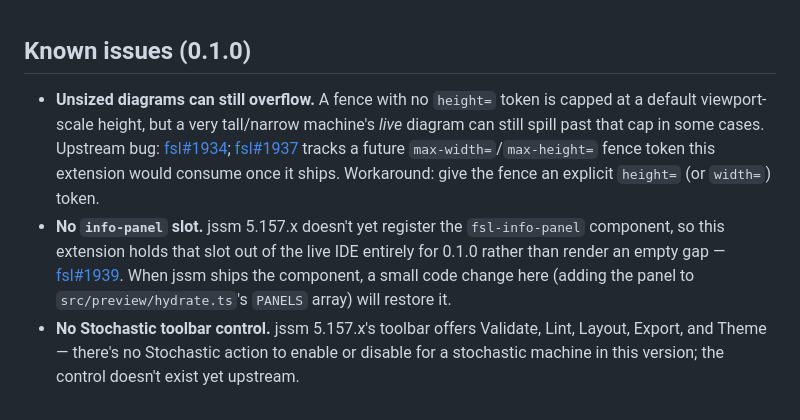
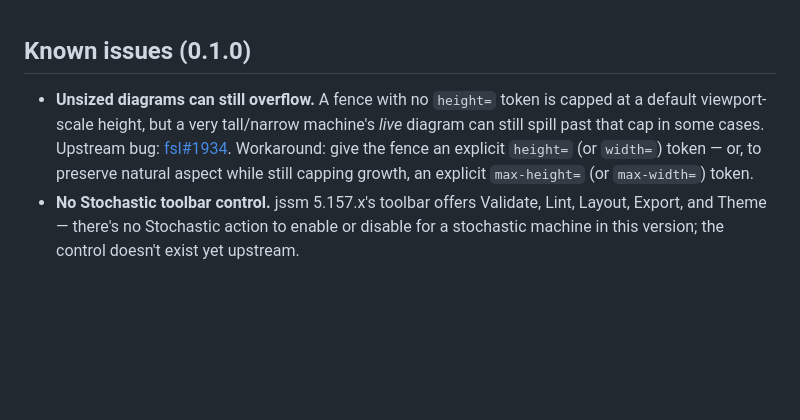
Before and after one commit to StoneCypher/vscode-fsl, a Markdown page: README.md, the part around one of its changes. Drawn GitHub-style; blank space fills up the shorter version.

```diff
--- a/README.md
+++ b/README.md
@@ -135,8 +137,7 @@ The very first frame you see is different: it's rendered host-side (outside any
 
 ## Known issues (0.1.0)
 
-- **Unsized diagrams can still overflow.** A fence with no `height=` token is capped at a default viewport-scale height, but a very tall/narrow machine's *live* diagram can still spill past that cap in some cases. Upstream bug: [fsl#1934](https://www.github.com/stonecypher/fsl/issues/1934); [fsl#1937](https://www.github.com/stonecypher/fsl/issues/1937) tracks a future `max-width=`/`max-height=` fence token this extension would consume once it ships. Workaround: give the fence an explicit `height=` (or `width=`) token.
-- **No `info-panel` slot.** jssm 5.157.x doesn't yet register the `fsl-info-panel` component, so this extension holds that slot out of the live IDE entirely for 0.1.0 rather than render an empty gap — [fsl#1939](https://www.github.com/stonecypher/fsl/issues/1939). When jssm ships the component, a small code change here (adding the panel to `src/preview/hydrate.ts`'s `PANELS` array) will restore it.
+- **Unsized diagrams can still overflow.** A fence with no `height=` token is capped at a default viewport-scale height, but a very tall/narrow machine's *live* diagram can still spill past that cap in some cases. Upstream bug: [fsl#1934](https://www.github.com/stonecypher/fsl/issues/1934). Workaround: give the fence an explicit `height=` (or `width=`) token — or, to preserve natural aspect while still capping growth, an explicit `max-height=` (or `max-width=`) token.
 - **No Stochastic toolbar control.** jssm 5.157.x's toolbar offers Validate, Lint, Layout, Export, and Theme — there's no Stochastic action to enable or disable for a stochastic machine in this version; the control doesn't exist yet upstream.
 
 &nbsp;
```
Also changed, not shown: other parts of README.md (+9 -7 lines).
